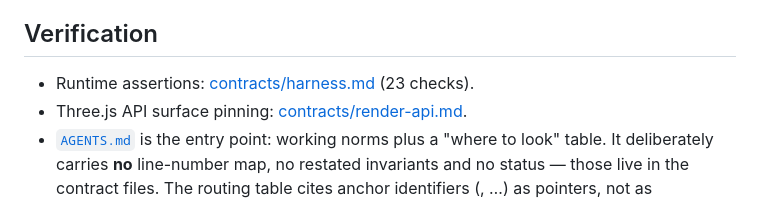
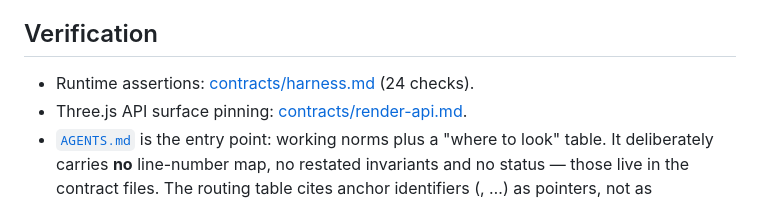
Before and after one commit to grabar-prog/GTA, a Markdown page: methodology/docs/architecture.md, the part around the change. GitHub-like rendering.

```diff
--- a/methodology/docs/architecture.md
+++ b/methodology/docs/architecture.md
@@ -67,7 +67,7 @@ generation order, so the city is identical on every load — and any edit that a
 
 ## Verification
 
-- Runtime assertions: [contracts/harness.md](../contracts/harness.md) (23 checks).
+- Runtime assertions: [contracts/harness.md](../contracts/harness.md) (24 checks).
 - Three.js API surface pinning: [contracts/render-api.md](../contracts/render-api.md).
 - [`AGENTS.md`](../../AGENTS.md) is the entry point: working norms plus a "where to look" table. It deliberately
   carries **no** line-number map, no restated invariants and no status —
```
Also changed, not shown: AGENTS.md (+1 -1 lines), README.md (+3 -3 lines).
